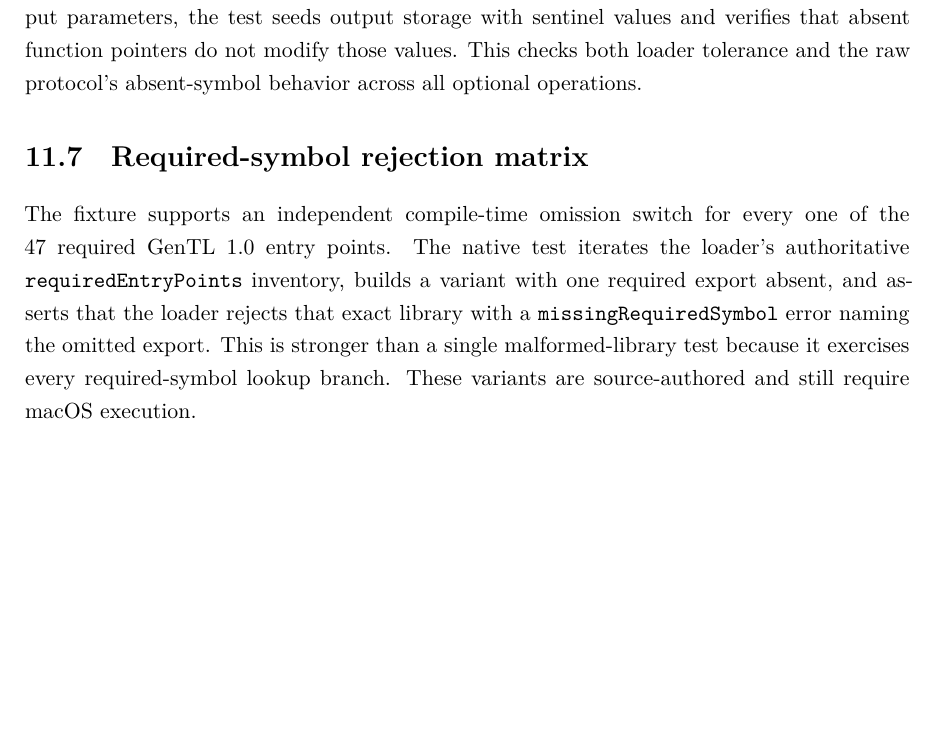
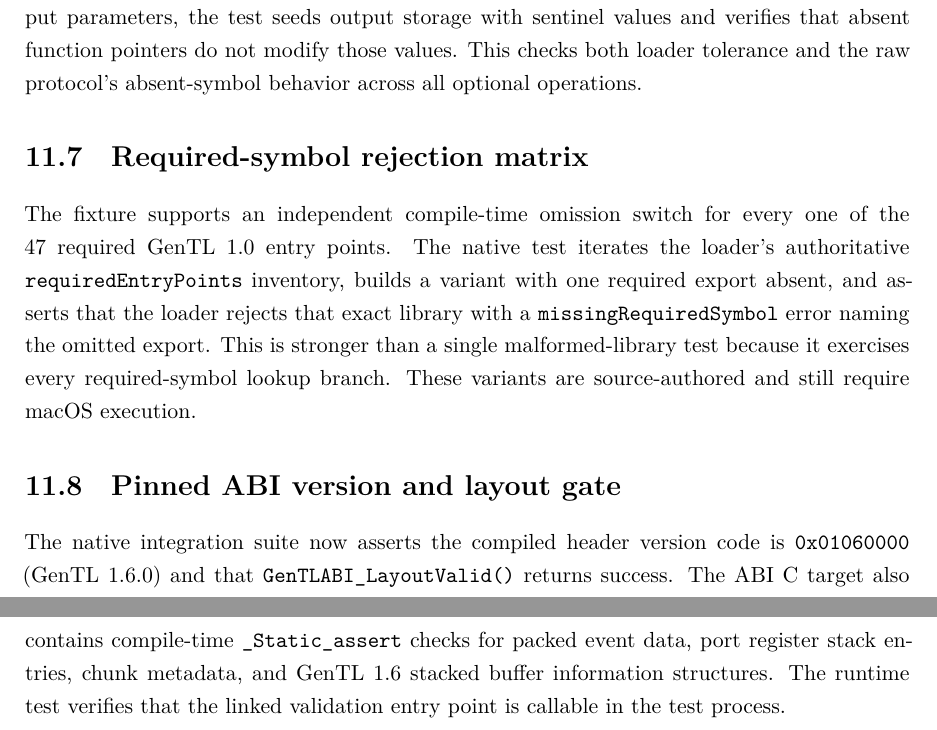
Before and after one commit to Shennagyp/AMSCOPE_DRIVER, a LaTeX document (swift/docs/GENTL_ENGINEERING_RESEARCH.tex): part of page 30 of 30 before the commit and two parts of pages 30 and 31 of 31 after it, the two joined at a grey line, cut so that both start at the same text, the shorter picture padded with empty space. Compiled offline with XeLaTeX.

Commit message:
docs: record pinned ABI version and layout tests

```diff
--- a/swift/docs/GENTL_ENGINEERING_RESEARCH.tex
+++ b/swift/docs/GENTL_ENGINEERING_RESEARCH.tex
@@ -547,4 +547,9 @@ The missing-optional-export build variant now exercises all 17 later-revision Sw
 \section{Required-symbol rejection matrix}
 The fixture supports an independent compile-time omission switch for every one of the 47 required GenTL 1.0 entry points. The native test iterates the loader's authoritative \texttt{requiredEntryPoints} inventory, builds a variant with one required export absent, and asserts that the loader rejects that exact library with a \texttt{missingRequiredSymbol} error naming the omitted export. This is stronger than a single malformed-library test because it exercises every required-symbol lookup branch. These variants are source-authored and still require macOS execution.
 
+
+
+\section{Pinned ABI version and layout gate}
+The native integration suite now asserts the compiled header version code is \texttt{0x01060000} (GenTL 1.6.0) and that \texttt{GenTLABI\_LayoutValid()} returns success. The ABI C target also contains compile-time \texttt{\_Static\_assert} checks for packed event data, port register stack entries, chunk metadata, and GenTL 1.6 stacked buffer information structures. The runtime test verifies that the linked validation entry point is callable in the test process.
+
 \end{document}
```
